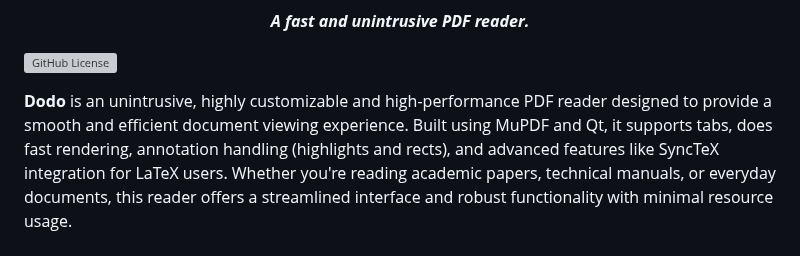
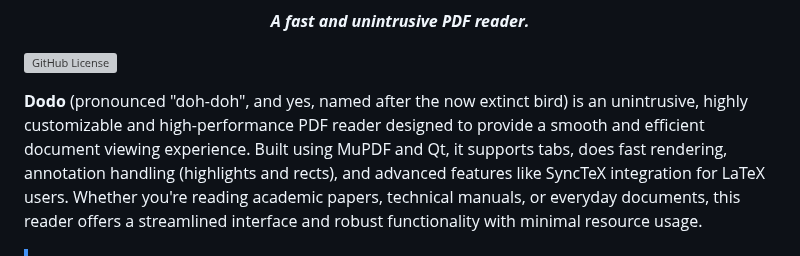
Before and after one commit to dheerajshenoy/dodo, a Markdown page: README.md, the part around the change. Rendered like a GitHub page; grey boxes are pictures that could not be loaded.

Commit message:
update about pronounciation

```diff
--- a/README.md
+++ b/README.md
@@ -5,7 +5,7 @@
 
 [![GitHub License](https://shields.io/badge/LICENSE-AGPL-3)](https://opensource.org/license/agpl-v3)
 
-**Dodo** is an unintrusive, highly customizable and high-performance PDF reader designed to provide a smooth and
+**Dodo** (pronounced "doh-doh", and yes, named after the now extinct bird) is an unintrusive, highly customizable and high-performance PDF reader designed to provide a smooth and
 efficient document viewing experience. Built using MuPDF and Qt, it supports tabs, does fast rendering,
 annotation handling (highlights and rects), and advanced features like SyncTeX integration for LaTeX users.
 Whether you're reading academic papers, technical manuals, or everyday documents, this reader offers a
```
